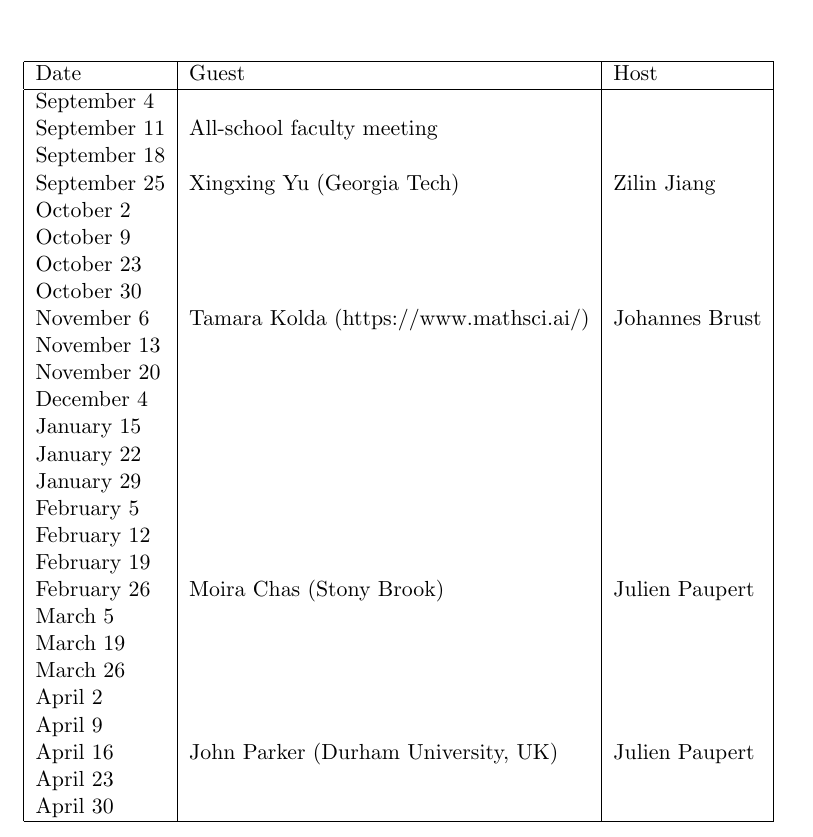
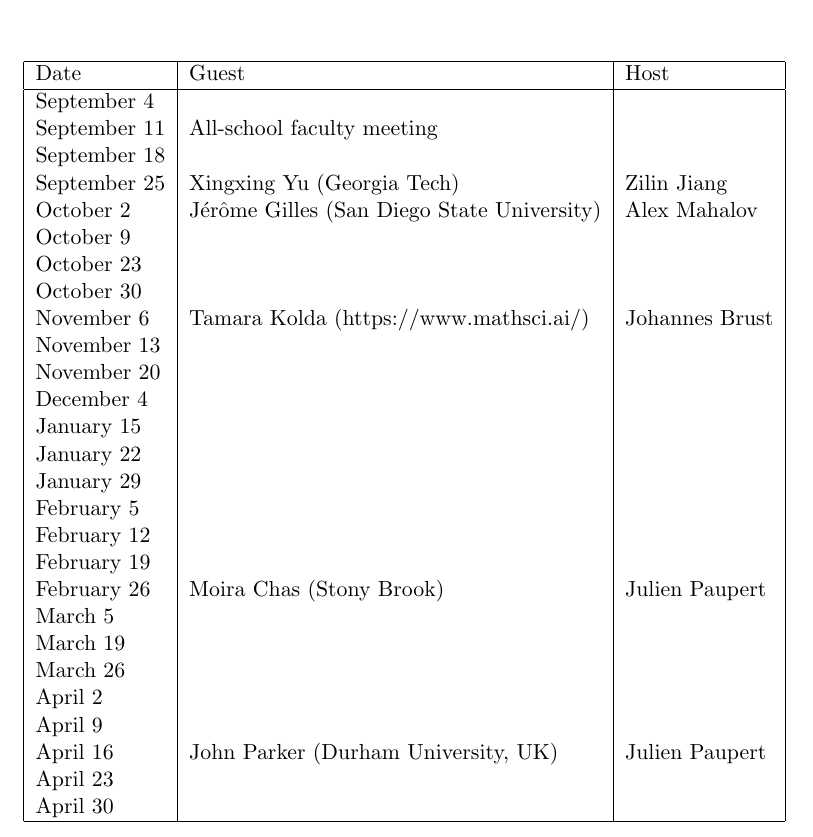
Before and after one commit to johnfricks/johnfricks.github.io, a LaTeX document (docs/coll/schedule.tex): part of the page, cut so that both start at the same text. Compiled offline with pdfLaTeX.

Commit message:
update with Alex speaker

```diff
--- a/docs/coll/schedule.tex
+++ b/docs/coll/schedule.tex
@@ -19,7 +19,7 @@ September 4 & & \\
 September 11 & All-school faculty meeting & \\
 September 18 & & \\
 September 25 & Xingxing Yu (Georgia Tech) & Zilin Jiang\\
-October 2 & & \\
+October 2 &J\'er\^ome Gilles (San Diego State University)& Alex Mahalov \\
 October 9 & & \\
 October 23 & & \\
 October 30 & & \\
```
Also changed, not shown: docs/coll/schedule.pdf, 2 other files.
